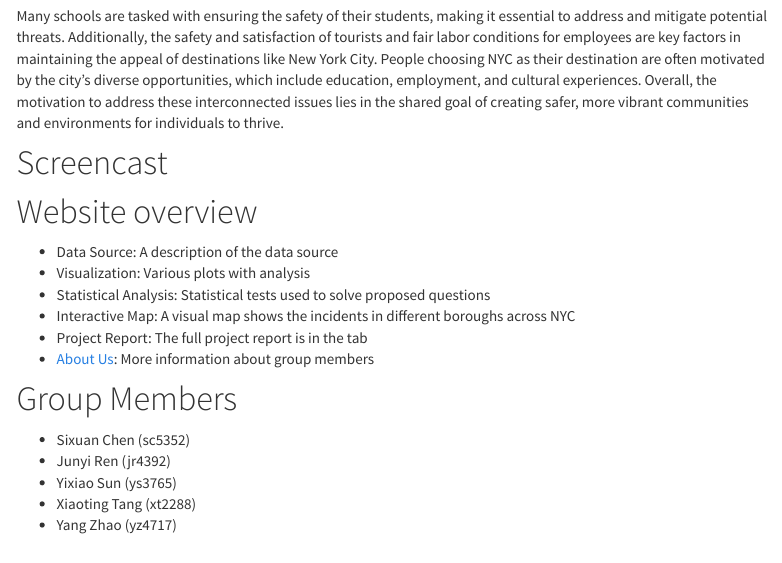
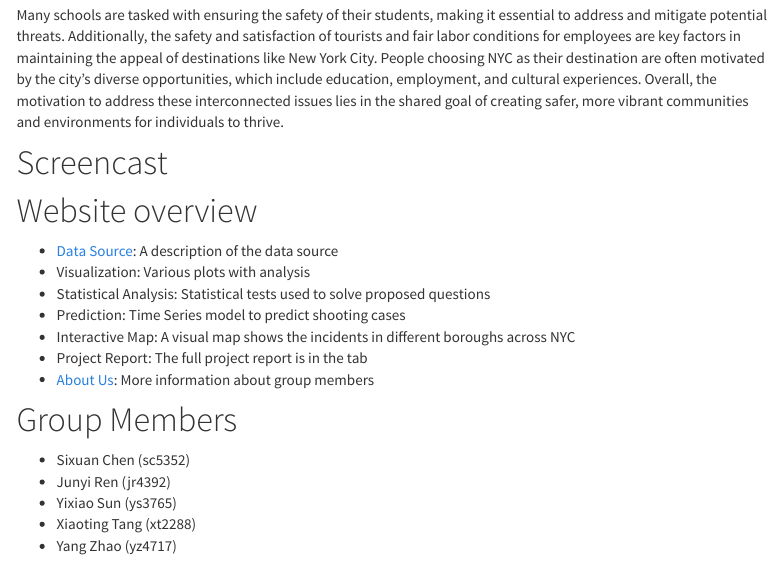
Before and after one commit to xt2288/team1_website.github.io, an R Markdown document (index.Rmd): the page in a window 1100 px wide, from 780 px down before the commit and from 830 px down after it, so that both start at the same text. The pictures show the output file index.html that the author committed with the source, opened offline; library style sheets and scripts come from the installed R packages; menus at the side of the page are left out.

Commit message:
data source tab add

```diff
--- a/_site.yml
+++ b/_site.yml
@@ -4,10 +4,14 @@ navbar:
   title: "Home"
   left:
     - text: "Data Source"
-      href:
+      href: data_source.html
     - text: "Visualization"
       href:
     - text: "Statistical Analyses"
+      href:
+    - text: "Prediction"
+      href:
+    - text: "Interactive Map"
       href:
     - text: "Project Report"
       href:
--- a/index.Rmd
+++ b/index.Rmd
@@ -21,9 +21,10 @@ output:
 
 # Website overview
 
-- Data Source: A description of the data source
+- [Data Source](data_source.html): A description of the data source
 - Visualization: Various plots with analysis
 - Statistical Analysis: Statistical tests used to solve proposed questions
+- Prediction: Time Series model to predict shooting cases
 - Interactive Map: A visual map shows the incidents in different boroughs across NYC
 - Project Report: The full project report is in the tab
 - [About Us](about_us.html): More information about group members
```
Also changed, not shown: index.html.
